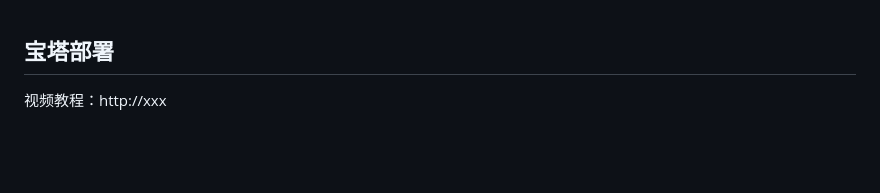
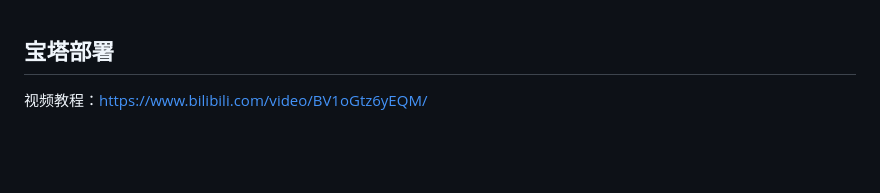
Before and after one commit to no1yu/HivisionIDPhotosPro, a Markdown page: README.md, the part around the change. GitHub-like rendering.

Commit message:
更新视频教程地址

```diff
--- a/README.md
+++ b/README.md
@@ -166,7 +166,7 @@ python3 -m uvicorn app:app --host 0.0.0.0 --port 8081 --workers 1 --limit-concur
 
 ## 宝塔部署
 
-视频教程：http://xxx
+视频教程：https://www.bilibili.com/video/BV1oGtz6yEQM/
 
 <br>
 
```
